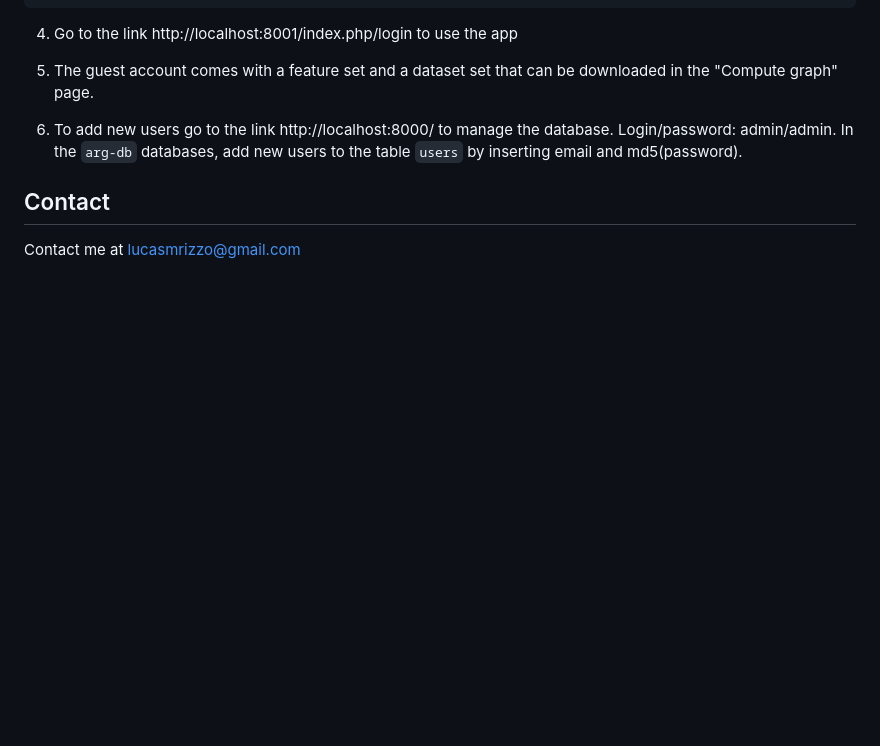
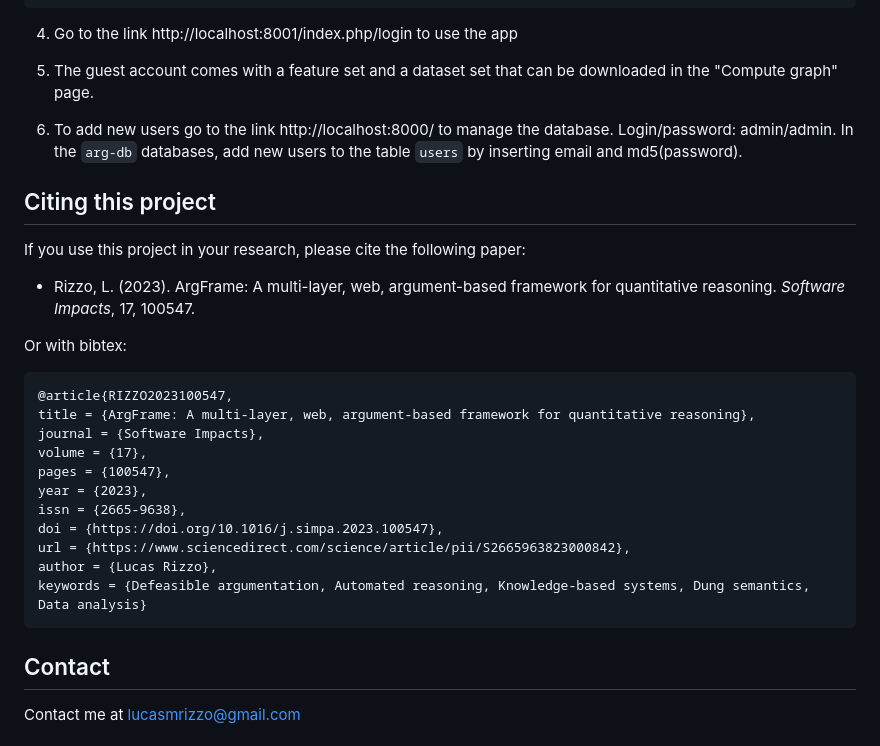
Before and after one commit to LucasRizzo/argframe, a Markdown page: README.md, the part around the change. Drawn GitHub-style; blank space fills up the shorter version.

````diff
--- a/README.md
+++ b/README.md
@@ -49,6 +49,27 @@ sudo docker-compose up -d
 
 6. To add new users go to the link http://localhost:8000/ to manage the database. Login/password: admin/admin. In the `arg-db` databases, add new users to the table `users` by inserting email and md5(password).
 
+## Citing this project
+
+If you use this project in your research, please cite the following paper:
+
+- Rizzo, L. (2023). ArgFrame: A multi-layer, web, argument-based framework for quantitative reasoning. *Software Impacts*, 17, 100547.
+
+Or with bibtex:
+```bibtex
+@article{RIZZO2023100547,
+title = {ArgFrame: A multi-layer, web, argument-based framework for quantitative reasoning},
+journal = {Software Impacts},
+volume = {17},
+pages = {100547},
+year = {2023},
+issn = {2665-9638},
+doi = {https://doi.org/10.1016/j.simpa.2023.100547},
+url = {https://www.sciencedirect.com/science/article/pii/S2665963823000842},
+author = {Lucas Rizzo},
+keywords = {Defeasible argumentation, Automated reasoning, Knowledge-based systems, Dung semantics, Data analysis}
+```
+
 ## Contact
 
 Contact me at lucasmrizzo@gmail.com
````
